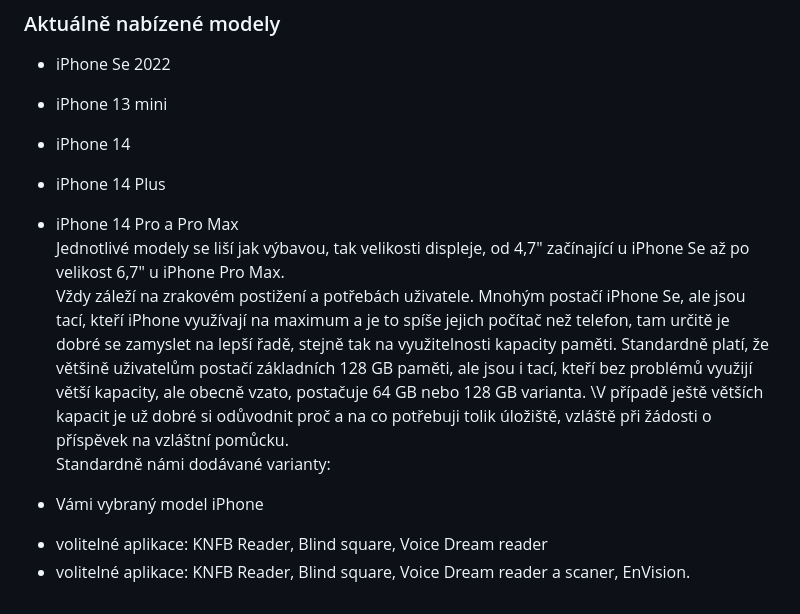
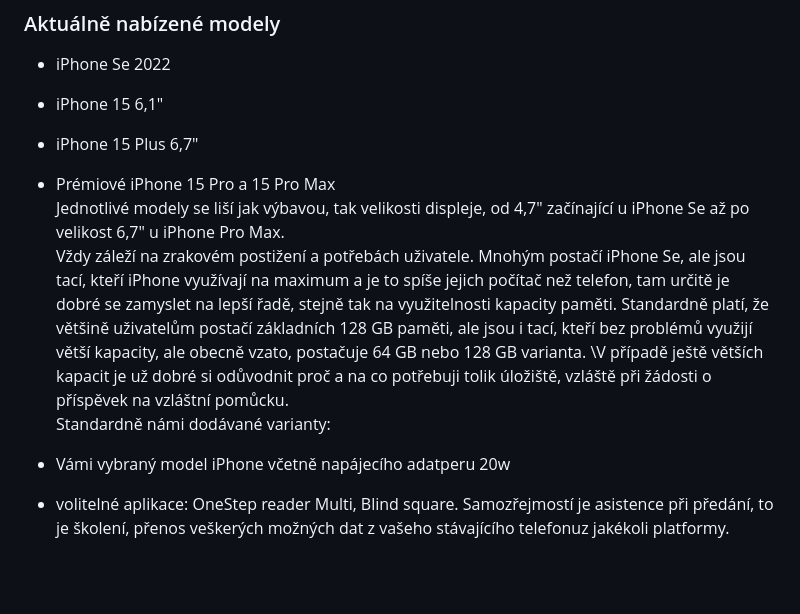
Before and after one commit to junkycoder/isymbio.cz, a Markdown page: src/clanky/multifunkcni-elektronicka-komunikacni-pomucka.md, the part around the change. Drawn GitHub-style; blank space fills up the shorter version.

```diff
--- a/src/clanky/multifunkcni-elektronicka-komunikacni-pomucka.md
+++ b/src/clanky/multifunkcni-elektronicka-komunikacni-pomucka.md
@@ -41,16 +41,15 @@ Rozhodnete-li se pro pořízení iPhone, zde jsou informace jak začít a seznam
 
 ### Aktuálně nabízené modely
 - iPhone Se 2022
-- iPhone 13 mini
-- iPhone 14
-- iPhone 14 Plus
-- iPhone 14 Pro a Pro Max
+- iPhone 15 6,1"
+- iPhone 15 Plus 6,7"
+- Prémiové iPhone 15 Pro a 15 Pro Max
 Jednotlivé modely se liší jak výbavou, tak velikosti displeje, od 4,7" začínající u iPhone Se až po velikost 6,7" u iPhone Pro Max.
  Vždy záleží na zrakovém postižení a potřebách uživatele. Mnohým postačí iPhone Se, ale jsou tací, kteří iPhone využívají na maximum a je to spíše jejich počítač než telefon, tam určitě je dobré se zamyslet na lepší řadě, stejně tak na využitelnosti kapacity paměti. Standardně platí, že většině uživatelům postačí základních 128 GB paměti, ale jsou i tací, kteří bez problémů využijí větší kapacity, ale obecně vzato, postačuje 64 GB nebo 128 GB varianta. \V případě ještě větších kapacit je už dobré si odůvodnit proč a na co potřebuji tolik úložiště, vzláště při žádosti o příspěvek na vzláštní pomůcku.
 Standardně námi dodávané varianty:
 
 
 
-- Vámi vybraný model iPhone
-+ volitelné aplikace: KNFB Reader, Blind square, Voice Dream reader
-+ volitelné aplikace: KNFB Reader, Blind square, Voice Dream reader a scaner, EnVision.
+- Vámi vybraný model iPhone včetně napájecího adatperu 20w
++ volitelné aplikace: OneStep reader Multi, Blind square.
+Samozřejmostí je asistence při předání, to je školení, přenos veškerých možných dat z vašeho stávajícího telefonuz jakékoli platformy.
```
Also changed, not shown: src/novinky/Apple_keynote.md (deleted, +0 -28 lines), src/novinky/predstaveni_iphone_15.md (added, +14 -0 lines).
